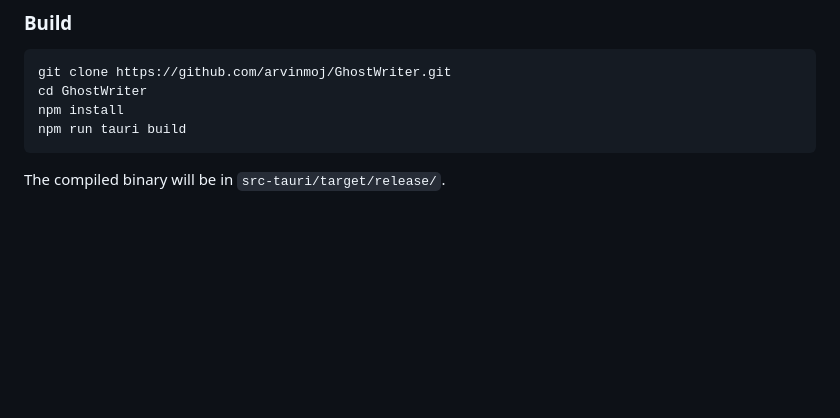
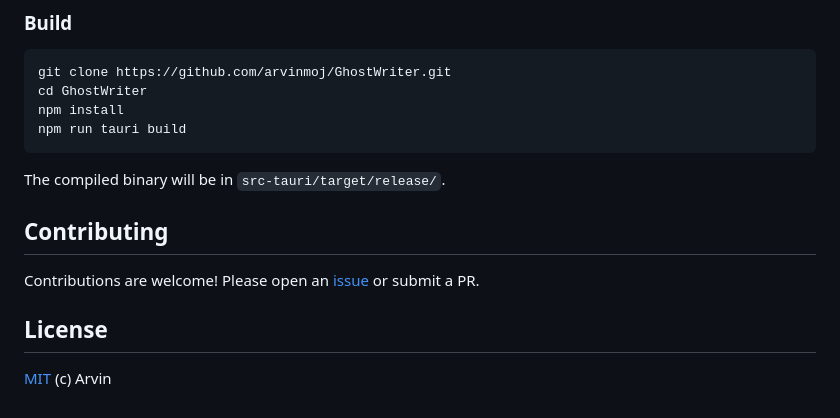
Before and after one commit to arvinmoj/GhostWriter, a Markdown page: README.md, the part around the change. GitHub-like rendering; folded sections open; blank space fills up the shorter version.

Commit message:
docs: add contributing guidelines and MIT license reference

```diff
--- a/README.md
+++ b/README.md
@@ -132,3 +132,11 @@ npm run tauri build
 
 The compiled binary will be in `src-tauri/target/release/`.
 </details>
+
+## Contributing
+
+Contributions are welcome! Please open an [issue](https://github.com/arvinmoj/GhostWriter/issues) or submit a PR.
+
+## License
+
+[MIT](LICENSE) (c) Arvin
```
